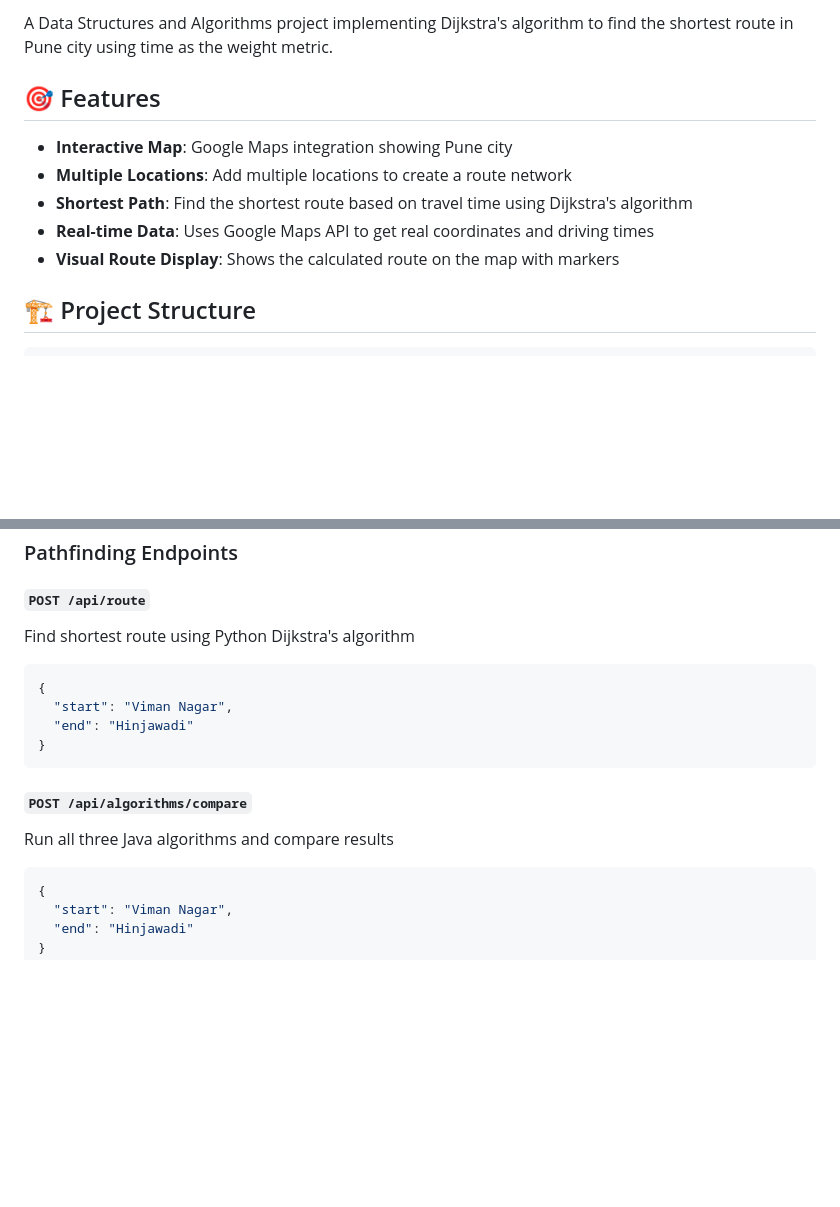
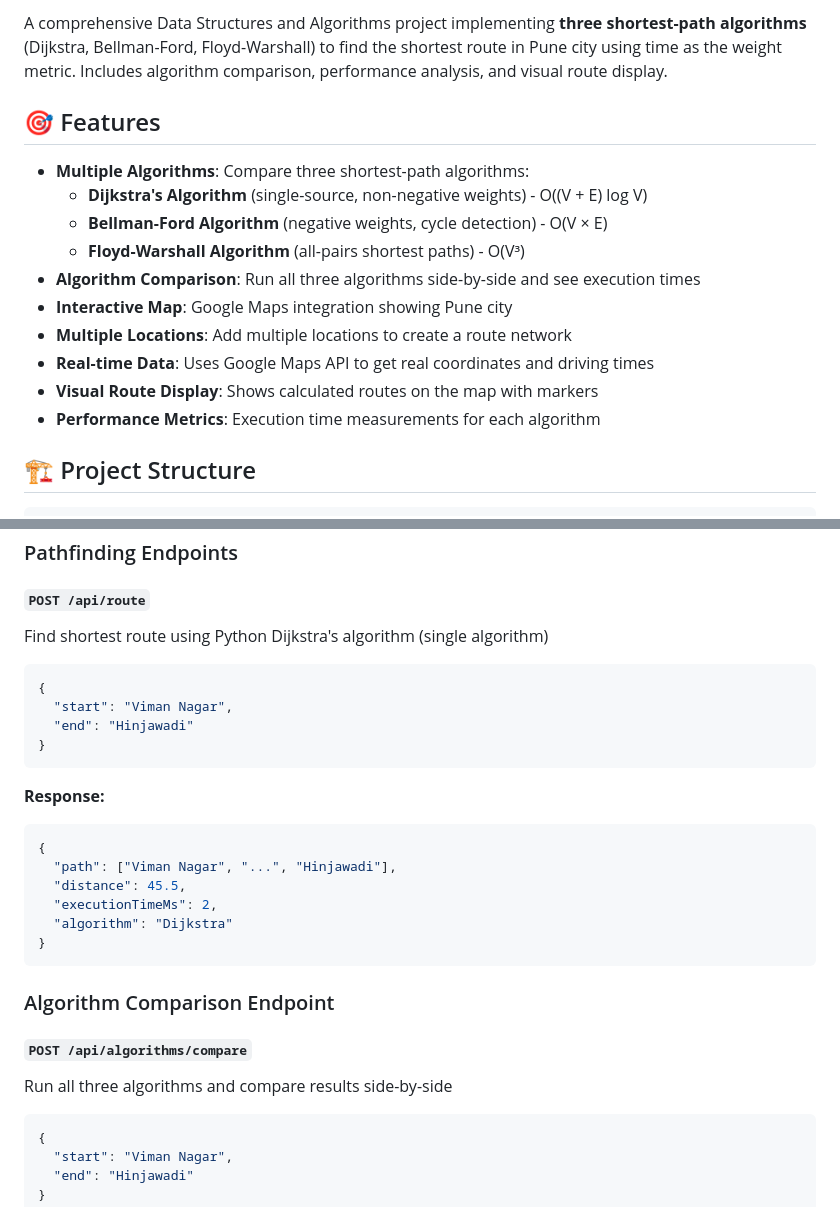
Before and after one commit to pranavmore257/FDS-Project, a Markdown page: FDSproject/README.md, 2 parts joined by grey strips. Drawn GitHub-style; blank space fills up the shorter version.

````diff
--- a/FDSproject/README.md
+++ b/FDSproject/README.md
@@ -1,14 +1,19 @@
 
 
-A Data Structures and Algorithms project implementing Dijkstra's algorithm to find the shortest route in Pune city using time as the weight metric.
+A comprehensive Data Structures and Algorithms project implementing **three shortest-path algorithms** (Dijkstra, Bellman-Ford, Floyd-Warshall) to find the shortest route in Pune city using time as the weight metric. Includes algorithm comparison, performance analysis, and visual route display.
 
 ## 🎯 Features
 
+- **Multiple Algorithms**: Compare three shortest-path algorithms:
+  - **Dijkstra's Algorithm** (single-source, non-negative weights) - O((V + E) log V)
+  - **Bellman-Ford Algorithm** (negative weights, cycle detection) - O(V × E)
+  - **Floyd-Warshall Algorithm** (all-pairs shortest paths) - O(V³)
+- **Algorithm Comparison**: Run all three algorithms side-by-side and see execution times
 - **Interactive Map**: Google Maps integration showing Pune city
 - **Multiple Locations**: Add multiple locations to create a route network
-- **Shortest Path**: Find the shortest route based on travel time using Dijkstra's algorithm
 - **Real-time Data**: Uses Google Maps API to get real coordinates and driving times
-- **Visual Route Display**: Shows the calculated route on the map with markers
+- **Visual Route Display**: Shows calculated routes on the map with markers
+- **Performance Metrics**: Execution time measurements for each algorithm
 
 ## 🏗️ Project Structure
 
@@ -203,16 +221,27 @@ Get current graph structure
 ### Pathfinding Endpoints
 
 #### `POST /api/route`
-Find shortest route using Python Dijkstra's algorithm
+Find shortest route using Python Dijkstra's algorithm (single algorithm)
 ```json
 {
   "start": "Viman Nagar",
   "end": "Hinjawadi"
 }
 ```
+**Response:**
+```json
+{
+  "path": ["Viman Nagar", "...", "Hinjawadi"],
+  "distance": 45.5,
+  "executionTimeMs": 2,
+  "algorithm": "Dijkstra"
+}
+```
+
+### Algorithm Comparison Endpoint
 
 #### `POST /api/algorithms/compare`
-Run all three Java algorithms and compare results
+Run all three algorithms and compare results side-by-side
 ```json
 {
   "start": "Viman Nagar",
````
Also changed, not shown: other parts of FDSproject/README.md (+28 -8 lines).
